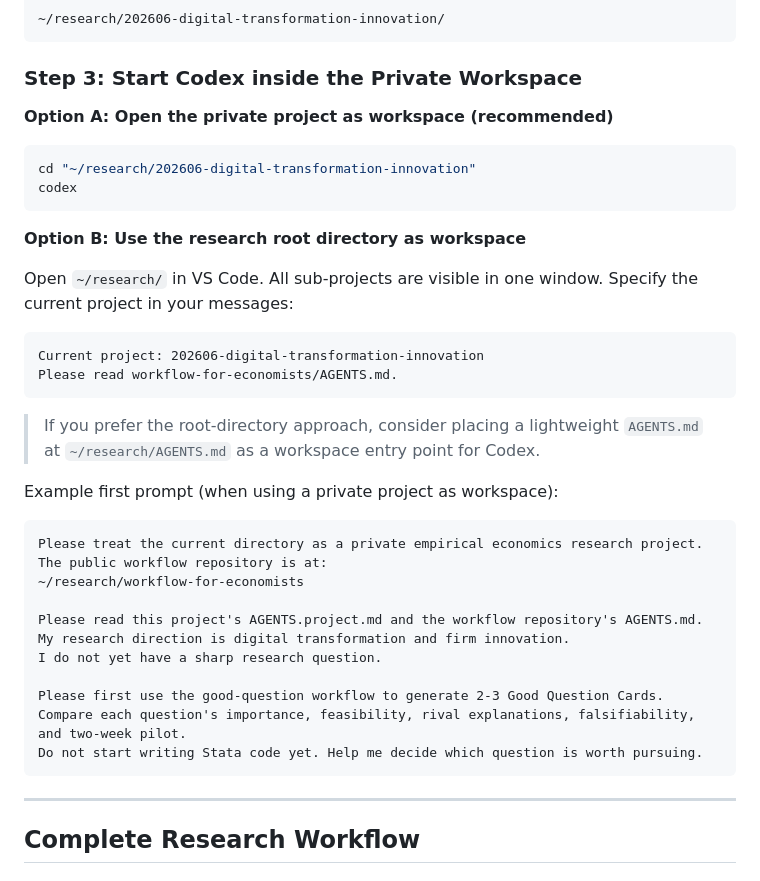
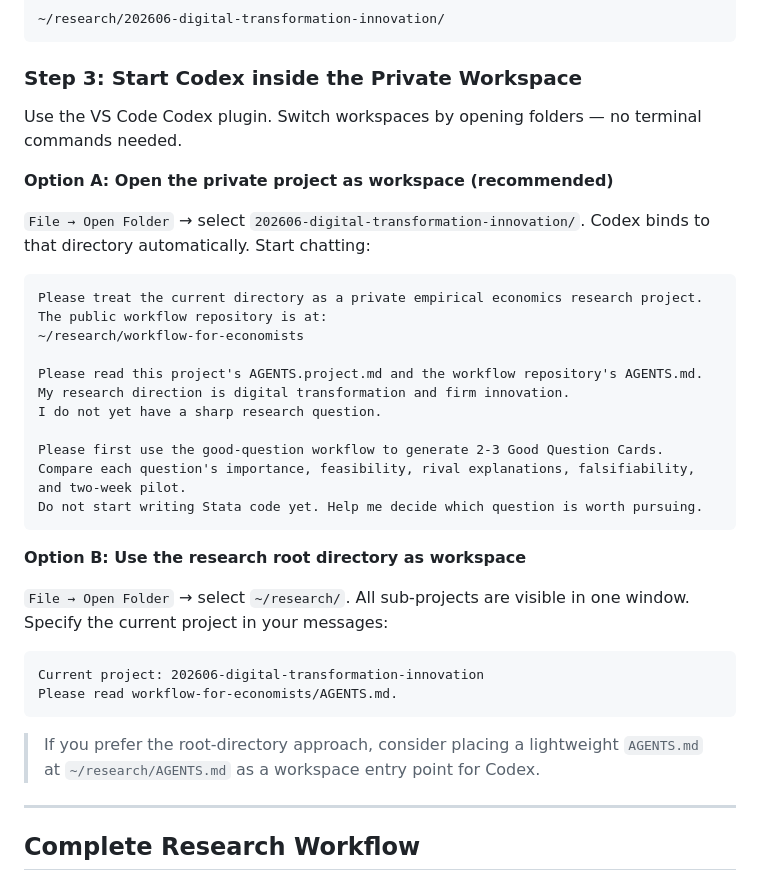
Before and after one commit to wongzt/workflow-for-economists, a Markdown page: README.en.md, the part around the change. Drawn GitHub-style.

````diff
--- a/README.en.md
+++ b/README.en.md
@@ -133,25 +133,11 @@ This creates:
 
 ### Step 3: Start Codex inside the Private Workspace
 
+Use the VS Code Codex plugin. Switch workspaces by opening folders — no terminal commands needed.
+
 **Option A: Open the private project as workspace (recommended)**
 
-```powershell
-cd "~/research/202606-digital-transformation-innovation"
-codex
-```
-
-**Option B: Use the research root directory as workspace**
-
-Open `~/research/` in VS Code. All sub-projects are visible in one window. Specify the current project in your messages:
-
-```text
-Current project: 202606-digital-transformation-innovation
-Please read workflow-for-economists/AGENTS.md.
-```
-
-> If you prefer the root-directory approach, consider placing a lightweight `AGENTS.md` at `~/research/AGENTS.md` as a workspace entry point for Codex.
-
-Example first prompt (when using a private project as workspace):
+`File → Open Folder` → select `202606-digital-transformation-innovation/`. Codex binds to that directory automatically. Start chatting:
 
 ```text
 Please treat the current directory as a private empirical economics research project.
@@ -166,6 +152,17 @@ Please first use the good-question workflow to generate 2-3 Good Question Cards.
 Compare each question's importance, feasibility, rival explanations, falsifiability, and two-week pilot.
 Do not start writing Stata code yet. Help me decide which question is worth pursuing.
 ```
+
+**Option B: Use the research root directory as workspace**
+
+`File → Open Folder` → select `~/research/`. All sub-projects are visible in one window. Specify the current project in your messages:
+
+```text
+Current project: 202606-digital-transformation-innovation
+Please read workflow-for-economists/AGENTS.md.
+```
+
+> If you prefer the root-directory approach, consider placing a lightweight `AGENTS.md` at `~/research/AGENTS.md` as a workspace entry point for Codex.
 
 ---
 
````
Also changed, not shown: README.md (+14 -17 lines).
